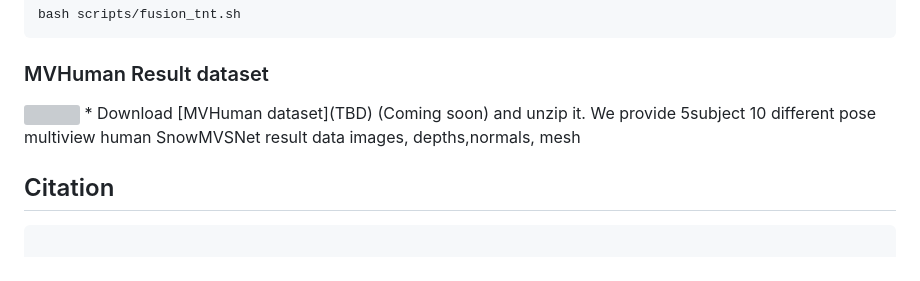
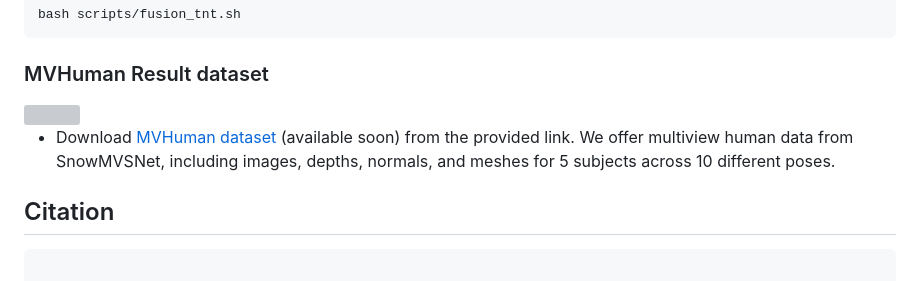
Before and after one commit to melung/SnowMVSNet, a Markdown page: README.md, the part around the change. Drawn GitHub-style; grey boxes are pictures that could not be loaded.

```diff
--- a/README.md
+++ b/README.md
@@ -92,7 +92,8 @@ bash scripts/fusion_tnt.sh
 
 ###    MVHuman Result dataset
 <img src="asset/mvhuman.png" style="max-width: 60%; height: auto; display: block; margin-left: auto; margin-right: auto;" />
-* Download [MVHuman dataset](TBD) (Coming soon) and unzip it. We provide 5subject 10 different pose multiview human SnowMVSNet result data  images, depths,normals, mesh
+
+* Download [MVHuman dataset](TBD) (available soon) from the provided link. We offer multiview human data from SnowMVSNet, including images, depths, normals, and meshes for 5 subjects across 10 different poses.
 
 
 
```
